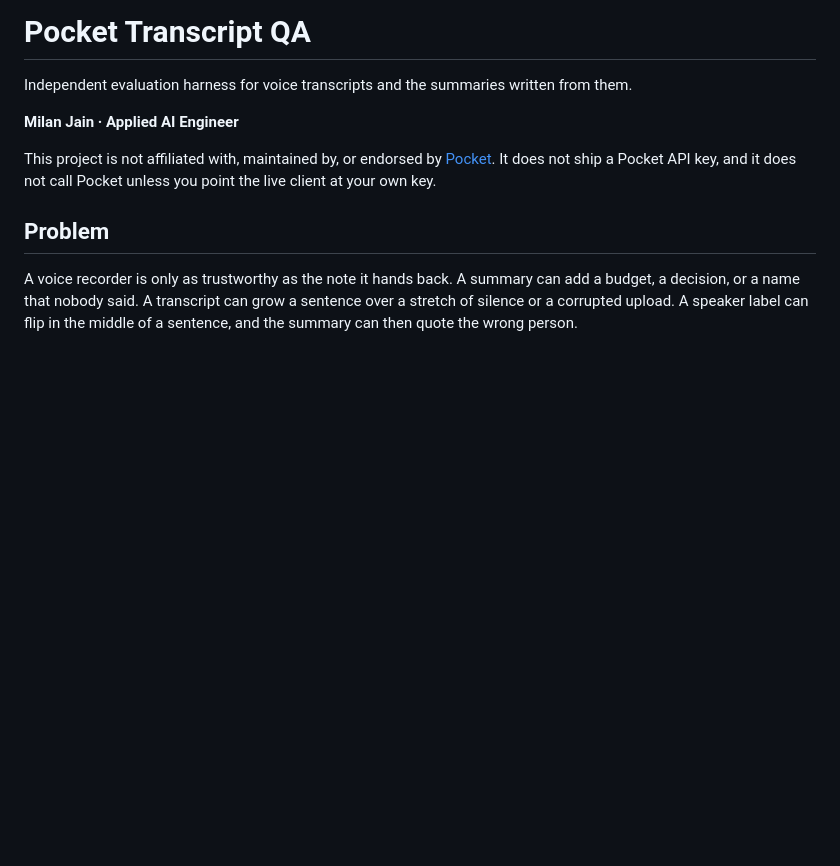
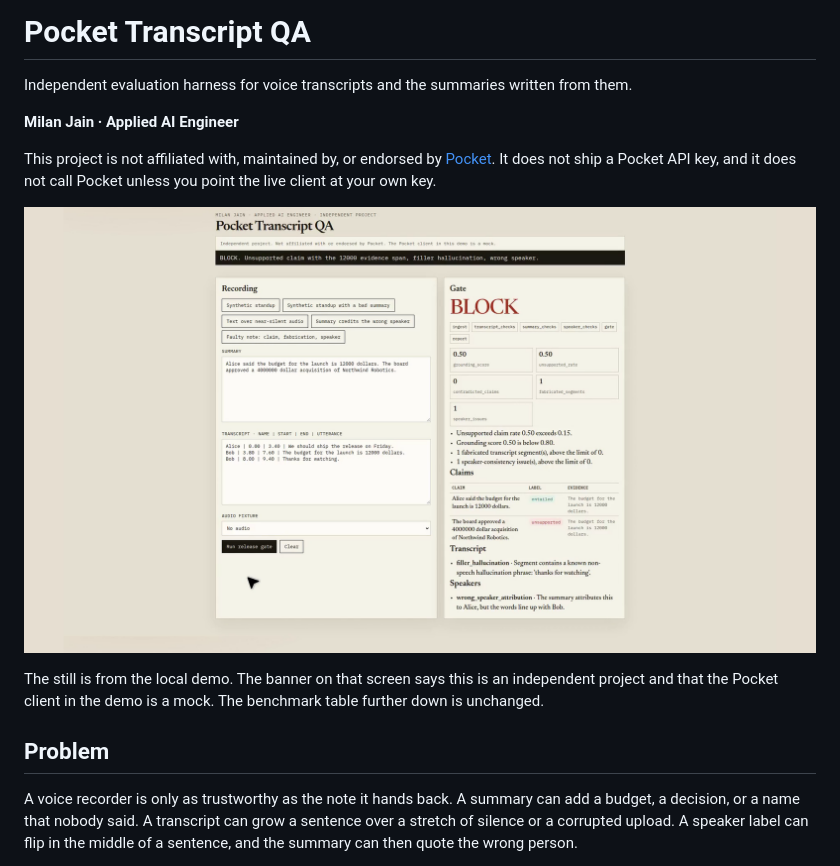
Before and after one commit to MilanJain20/pocket-transcript-qa, a Markdown page: README.md, the part around the change. Rendered like a GitHub page; pictures changed too: docs/demo-poster.png (added); blank space fills up the shorter version.

```diff
--- a/README.md
+++ b/README.md
@@ -5,6 +5,10 @@ Independent evaluation harness for voice transcripts and the summaries written f
 **Milan Jain · Applied AI Engineer**
 
 This project is not affiliated with, maintained by, or endorsed by [Pocket](https://heypocket.com). It does not ship a Pocket API key, and it does not call Pocket unless you point the live client at your own key.
+
+![A faulty synthetic note blocked by the release gate](docs/demo-poster.png)
+
+The still is from the local demo. The banner on that screen says this is an independent project and that the Pocket client in the demo is a mock. The benchmark table further down is unchanged.
 
 ## Problem
 
```
Also changed, not shown: 5 other files.
